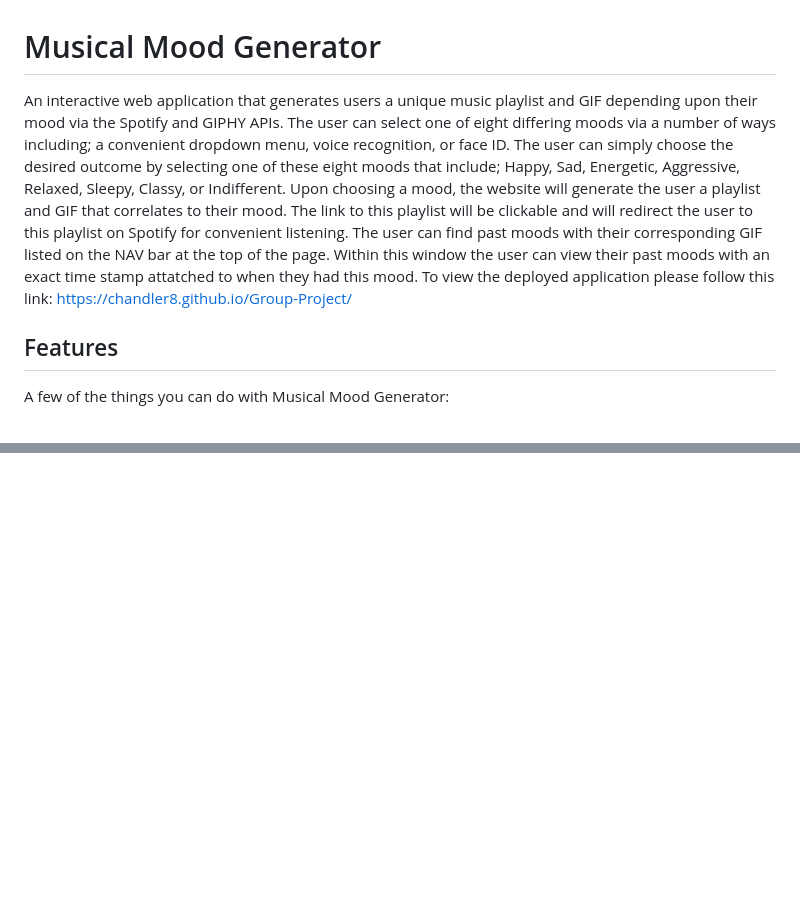
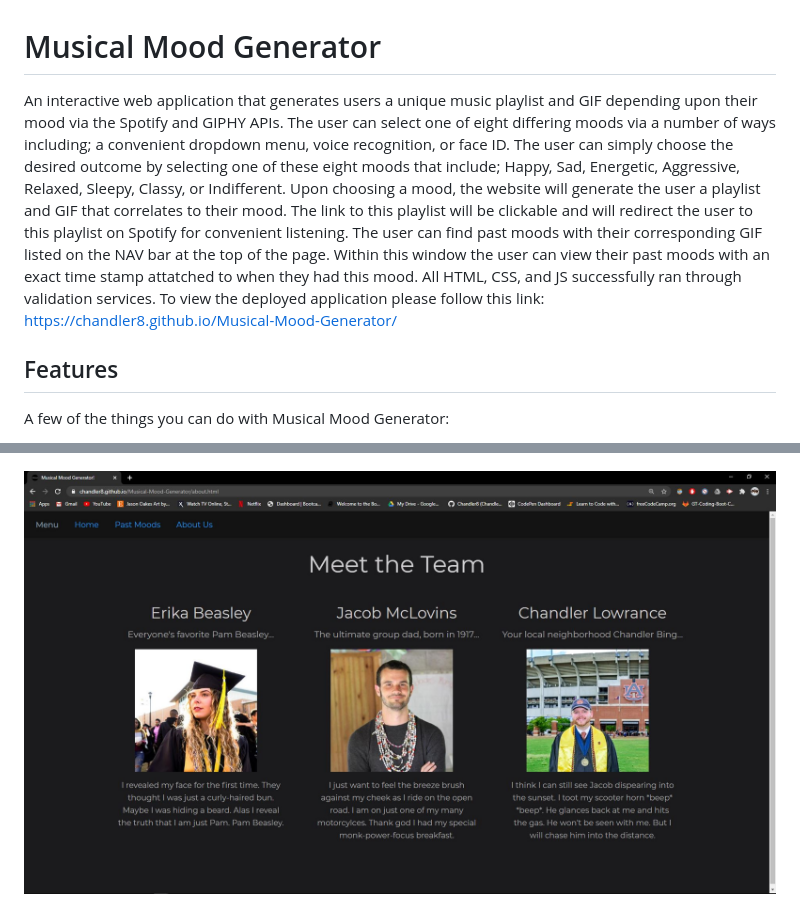
Before and after one commit to Chandler8/Group-Project, a Markdown page: README.md, 2 parts joined by grey strips. Rendered like a GitHub page; pictures changed too: assets/images/About1.JPG (added); blank space fills up the shorter version.

Commit message:
Final changes to README

```diff
--- a/README.md
+++ b/README.md
@@ -1,6 +1,6 @@
 # Musical Mood Generator
 
-An interactive web application that generates users a unique music playlist and GIF depending upon their mood via the Spotify and GIPHY APIs. The user can select one of eight differing moods via a number of ways including; a convenient dropdown menu, voice recognition, or face ID. The user can simply choose the desired outcome by selecting one of these eight moods that include; Happy, Sad, Energetic, Aggressive, Relaxed, Sleepy, Classy, or Indifferent. Upon choosing a mood, the website will generate the user a playlist and GIF that correlates to their mood. The link to this playlist will be clickable and will redirect the user to this playlist on Spotify for convenient listening. The user can find past moods with their corresponding GIF listed on the NAV bar at the top of the page. Within this window the user can view their past moods with an exact time stamp attatched to when they had this mood. To view the deployed application please follow this link: https://chandler8.github.io/Group-Project/
+An interactive web application that generates users a unique music playlist and GIF depending upon their mood via the Spotify and GIPHY APIs. The user can select one of eight differing moods via a number of ways including; a convenient dropdown menu, voice recognition, or face ID. The user can simply choose the desired outcome by selecting one of these eight moods that include; Happy, Sad, Energetic, Aggressive, Relaxed, Sleepy, Classy, or Indifferent. Upon choosing a mood, the website will generate the user a playlist and GIF that correlates to their mood. The link to this playlist will be clickable and will redirect the user to this playlist on Spotify for convenient listening. The user can find past moods with their corresponding GIF listed on the NAV bar at the top of the page. Within this window the user can view their past moods with an exact time stamp attatched to when they had this mood. All HTML, CSS, and JS successfully ran through validation services. To view the deployed application please follow this link: https://chandler8.github.io/Musical-Mood-Generator/
 
 ## Features
 
@@ -69,3 +69,5 @@ then
 ![](assets/images/Home2.JPG)
 
 ![](assets/images/Mood1.JPG)
+
+![](assets/images/About1.JPG)
```
Also changed, not shown: assets/images/Home1.JPG, assets/images/Home2.JPG, assets/images/Index1.JPG, assets/images/Mood1.JPG.
